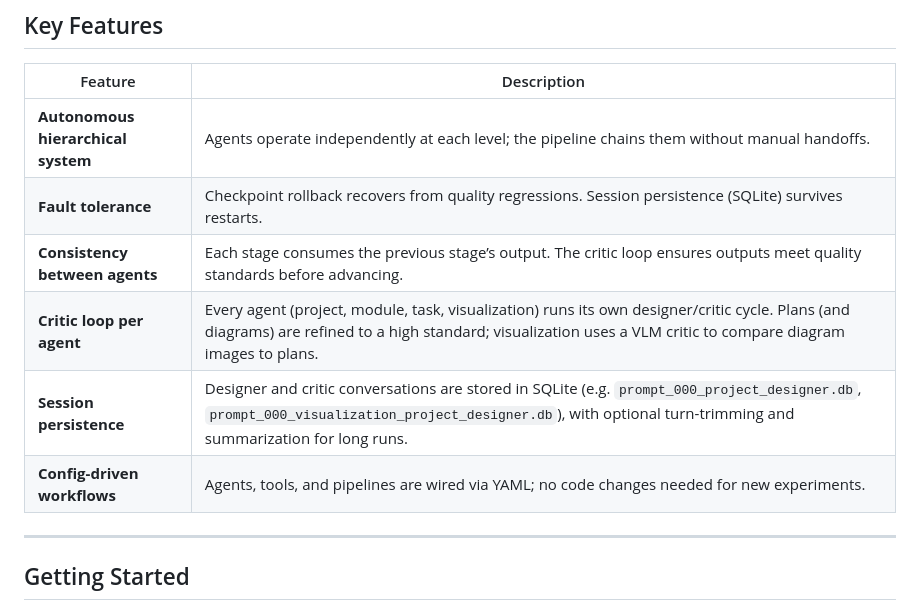
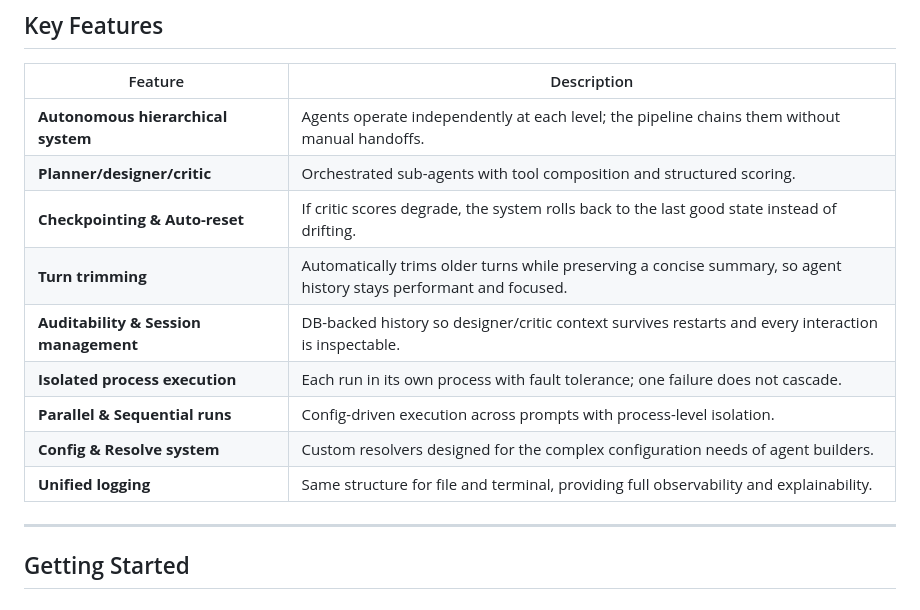
Before and after one commit to alishams21/sprintagent, a Markdown page: README.md, the part around one of its changes. GitHub-like rendering.

```diff
--- a/README.md
+++ b/README.md
@@ -105,11 +105,14 @@ Outputs are written under `outputs/<timestamp>/<run>/prompt_<id>/`.
 | Feature | Description |
 |---------|-------------|
 | **Autonomous hierarchical system** | Agents operate independently at each level; the pipeline chains them without manual handoffs. |
-| **Fault tolerance** | Checkpoint rollback recovers from quality regressions. Session persistence (SQLite) survives restarts. |
-| **Consistency between agents** | Each stage consumes the previous stage’s output. The critic loop ensures outputs meet quality standards before advancing. |
-| **Critic loop per agent** | Every agent (project, module, task, visualization) runs its own designer/critic cycle. Plans (and diagrams) are refined to a high standard; visualization uses a VLM critic to compare diagram images to plans. |
-| **Session persistence** | Designer and critic conversations are stored in SQLite (e.g. `prompt_000_project_designer.db`, `prompt_000_visualization_project_designer.db`), with optional turn-trimming and summarization for long runs. |
-| **Config-driven workflows** | Agents, tools, and pipelines are wired via YAML; no code changes needed for new experiments. |
+| **Planner/designer/critic** | Orchestrated sub-agents with tool composition and structured scoring. |
+| **Checkpointing & Auto-reset** | If critic scores degrade, the system rolls back to the last good state instead of drifting. |
+| **Turn trimming** | Automatically trims older turns while preserving a concise summary, so agent history stays performant and focused. |
+| **Auditability & Session management** | DB-backed history so designer/critic context survives restarts and every interaction is inspectable. |
+| **Isolated process execution** | Each run in its own process with fault tolerance; one failure does not cascade. |
+| **Parallel & Sequential runs** | Config-driven execution across prompts with process-level isolation. |
+| **Config & Resolve system** | Custom resolvers designed for the complex configuration needs of agent builders. |
+| **Unified logging** | Same structure for file and terminal, providing full observability and explainability. |
 
 ---
 
```
Also changed, not shown: other parts of README.md (+2 -2 lines).
